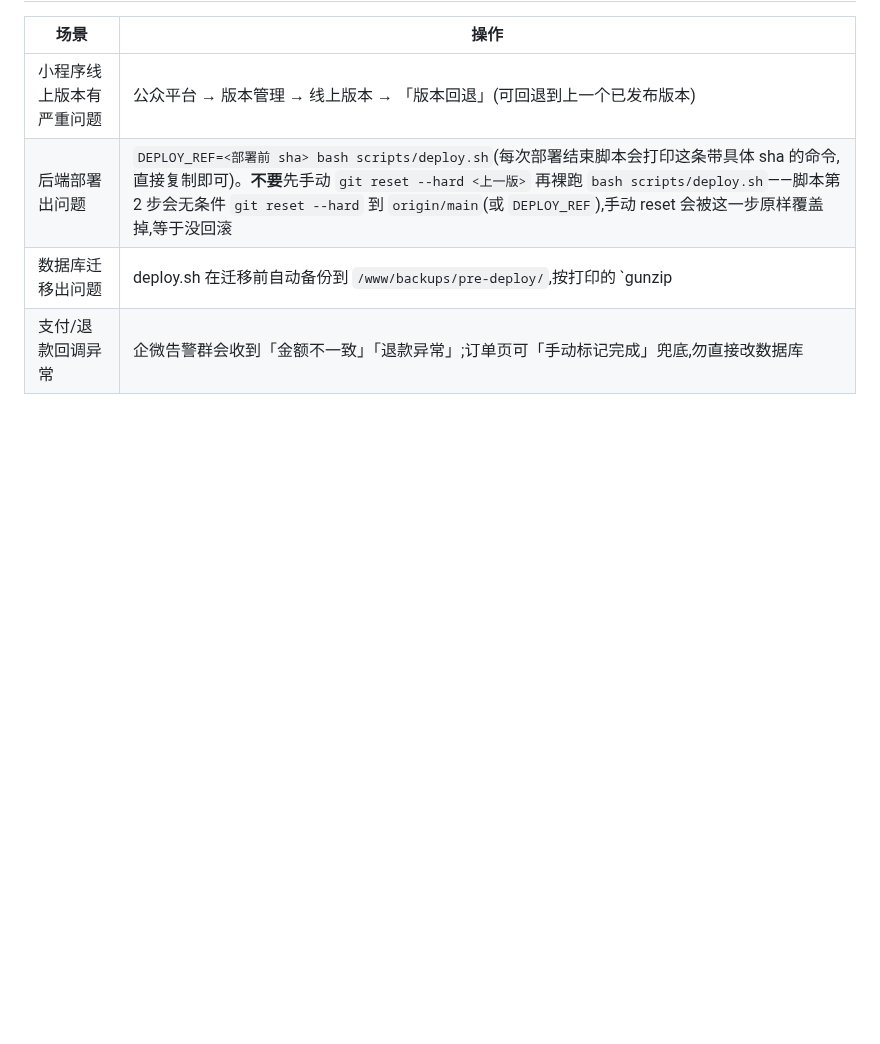
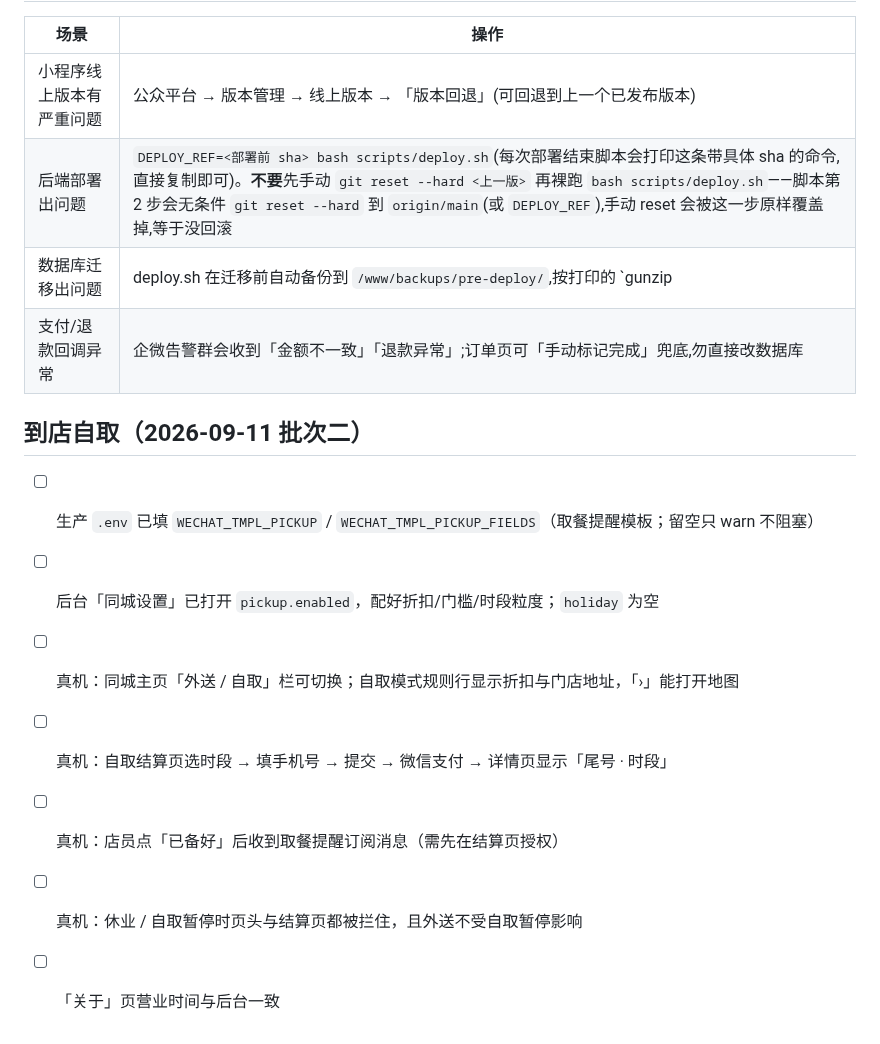
Before and after one commit to yomeieki/AFU, a Markdown page: docs/miniapp-release-checklist.md, the part around the change. Drawn GitHub-style; blank space fills up the shorter version.

Commit message:
提审清单：到店自取一节
Co-Authored-By: Claude Fable 5.1 <noreply@anthropic.com>

```diff
--- a/docs/miniapp-release-checklist.md
+++ b/docs/miniapp-release-checklist.md
@@ -256,3 +256,13 @@
 | 后端部署出问题 | `DEPLOY_REF=<部署前 sha> bash scripts/deploy.sh`(每次部署结束脚本会打印这条带具体 sha 的命令,直接复制即可)。**不要**先手动 `git reset --hard <上一版>` 再裸跑 `bash scripts/deploy.sh`——脚本第 2 步会无条件 `git reset --hard` 到 `origin/main`(或 `DEPLOY_REF`),手动 reset 会被这一步原样覆盖掉,等于没回滚 |
 | 数据库迁移出问题 | deploy.sh 在迁移前自动备份到 `/www/backups/pre-deploy/`,按打印的 `gunzip | mysql` 命令恢复。恢复流程本身已经实测演练过一次(见 `docs/ops-restore-drill.md`:18 张表逐项对齐、金额校验一致、全程未碰生产库),不是纸面流程 |
 | 支付/退款回调异常 | 企微告警群会收到「金额不一致」「退款异常」;订单页可「手动标记完成」兜底,勿直接改数据库 |
+
+## 到店自取（2026-09-11 批次二）
+
+- [ ] 生产 `.env` 已填 `WECHAT_TMPL_PICKUP` / `WECHAT_TMPL_PICKUP_FIELDS`（取餐提醒模板；留空只 warn 不阻塞）
+- [ ] 后台「同城设置」已打开 `pickup.enabled`，配好折扣/门槛/时段粒度；`holiday` 为空
+- [ ] 真机：同城主页「外送 / 自取」栏可切换；自取模式规则行显示折扣与门店地址，「›」能打开地图
+- [ ] 真机：自取结算页选时段 → 填手机号 → 提交 → 微信支付 → 详情页显示「尾号 · 时段」
+- [ ] 真机：店员点「已备好」后收到取餐提醒订阅消息（需先在结算页授权）
+- [ ] 真机：休业 / 自取暂停时页头与结算页都被拦住，且外送不受自取暂停影响
+- [ ] 「关于」页营业时间与后台一致
```
